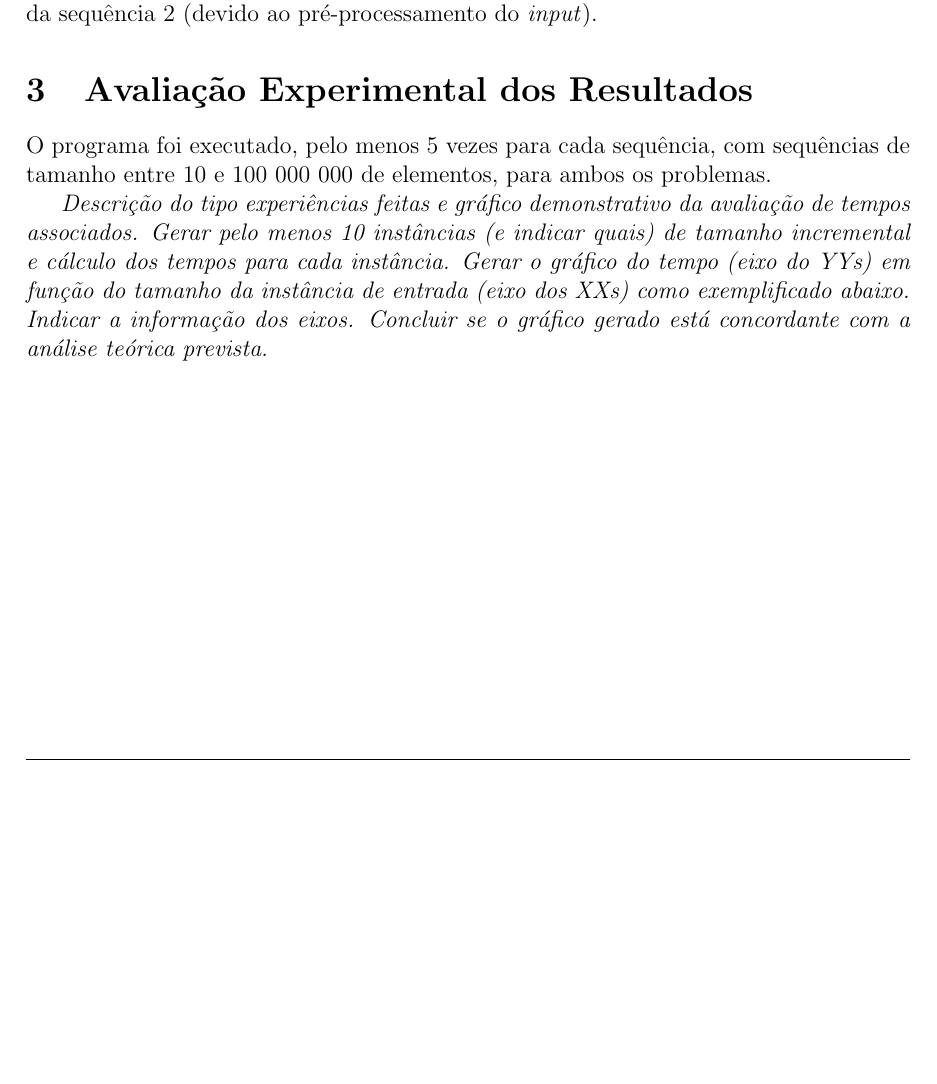
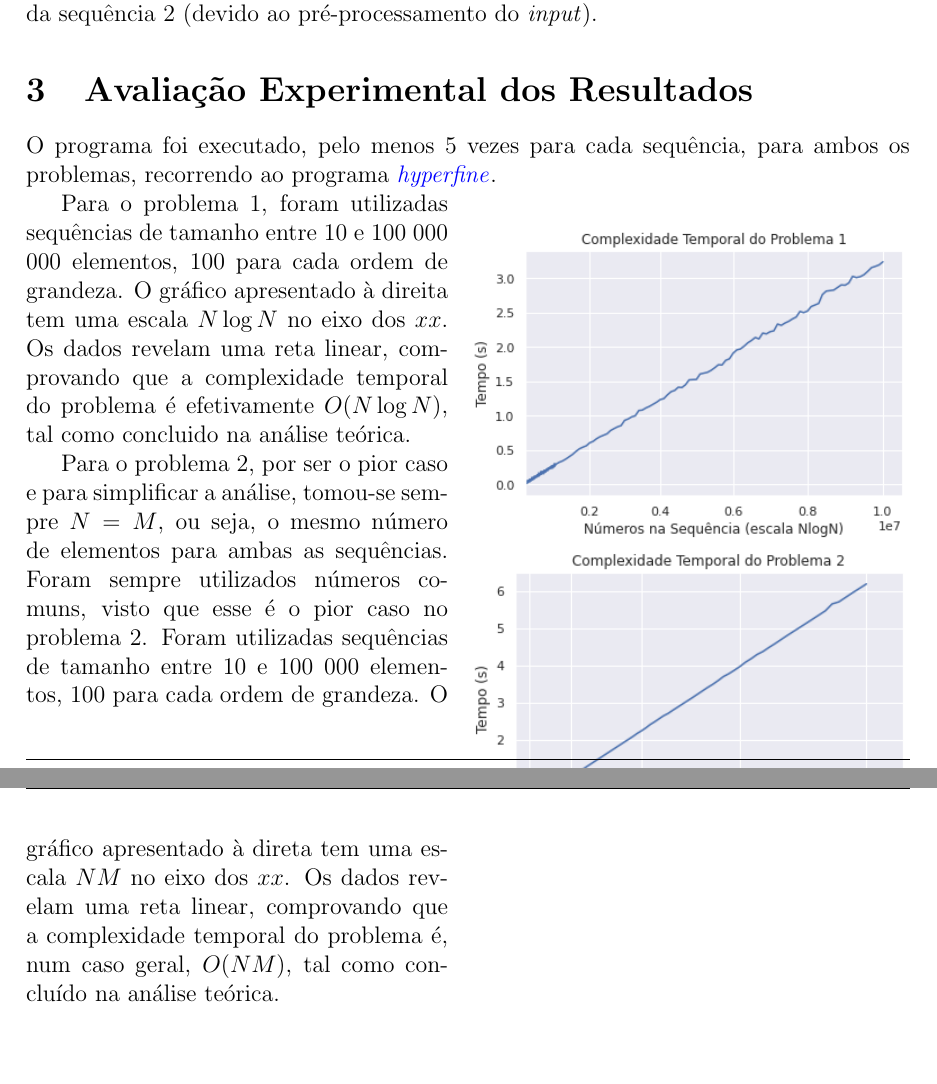
Before and after one commit to ist199211-ist199341/asa-p1, a LaTeX document (report/report.tex): part of page 2 of 2 before the commit and two parts of pages 2 and 3 of 3 after it, the two joined at a grey line, cut so that both start at the same text, the shorter picture padded with empty space. Compiled offline with pdfLaTeX.

Commit message:
Add charts do latex document

```diff
--- a/report/report.tex
+++ b/report/report.tex
@@ -90,10 +104,22 @@
 
   \section{Avaliação Experimental dos Resultados}
 
-  O programa foi executado, pelo menos 5 vezes para cada sequência, com sequências de tamanho entre 10 e 100 000 000 de elementos, para ambos os problemas.
+  O programa foi executado, pelo menos 5 vezes para cada sequência, para ambos os problemas, recorrendo ao programa \href{https://github.com/sharkdp/hyperfine}{\textit{hyperfine}}.
 
-  \textit{Descrição do tipo experiências feitas e gráfico demonstrativo da avaliação de tempos associados.
-  Gerar pelo menos 10 instâncias (e indicar quais) de tamanho incremental e cálculo dos tempos para cada instância.
-  Gerar o gráfico do tempo (eixo do YYs) em função do tamanho da instância de entrada (eixo dos XXs) como exemplificado abaixo. Indicar a informação dos eixos. Concluir se o gráfico gerado está concordante com a análise teórica prevista.}
+  \begin{wrapfigure}{r}{0.5\textwidth}
+    \centering
+    \includegraphics[width=0.5\textwidth]{report_prob1.png}
+    \includegraphics[width=0.5\textwidth]{report_prob2.png}
+  \end{wrapfigure}
+
+  Para o problema 1, foram utilizadas sequências de tamanho entre 10 e 100 000 000 elementos, 100 para cada ordem de grandeza.
+  O gráfico apresentado à direita tem uma escala $N \log N$ no eixo dos $xx$.
+  Os dados revelam uma reta linear, comprovando que a complexidade temporal do problema é efetivamente $O(N\log N)$, tal como concluido na análise teórica.
+
+  Para o problema 2, por ser o pior caso e para simplificar a análise, tomou-se sempre $N = M$, ou seja, o mesmo número de elementos para ambas as sequências.
+  Foram sempre utilizados números comuns, visto que esse é o pior caso no problema 2.
+  Foram utilizadas sequências de tamanho entre 10 e 100 000 elementos, 100 para cada ordem de grandeza.
+  O gráfico apresentado à direta tem uma escala $NM$ no eixo dos $xx$.
+  Os dados revelam uma reta linear, comprovando que a complexidade temporal do problema é, num caso geral, $O(NM)$, tal como concluído na análise teórica.
 
 \end{document}
```
Also changed, not shown: report/report_prob1.png (added), report/report_prob2.png (added), report/report.tex (14 more changed lines), 1 other file.
